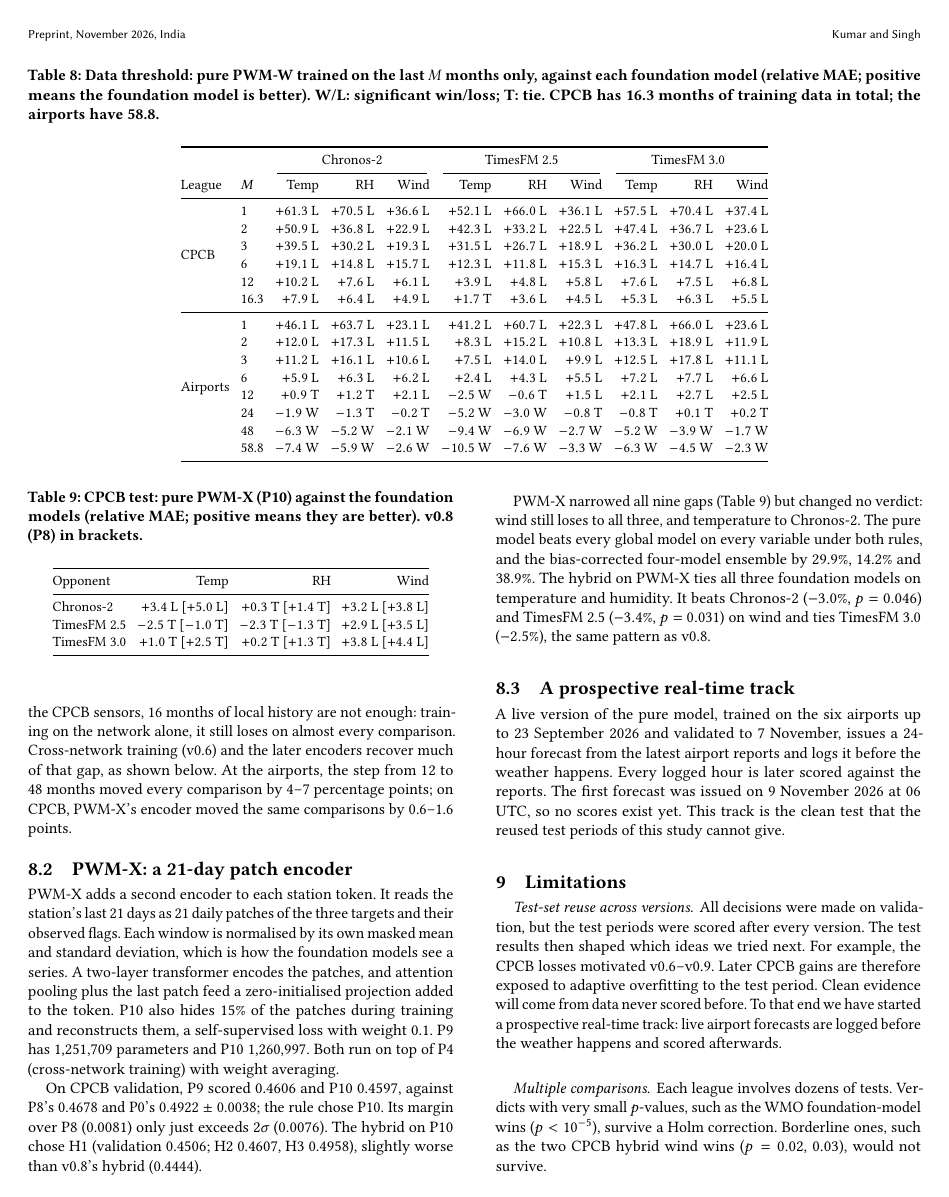
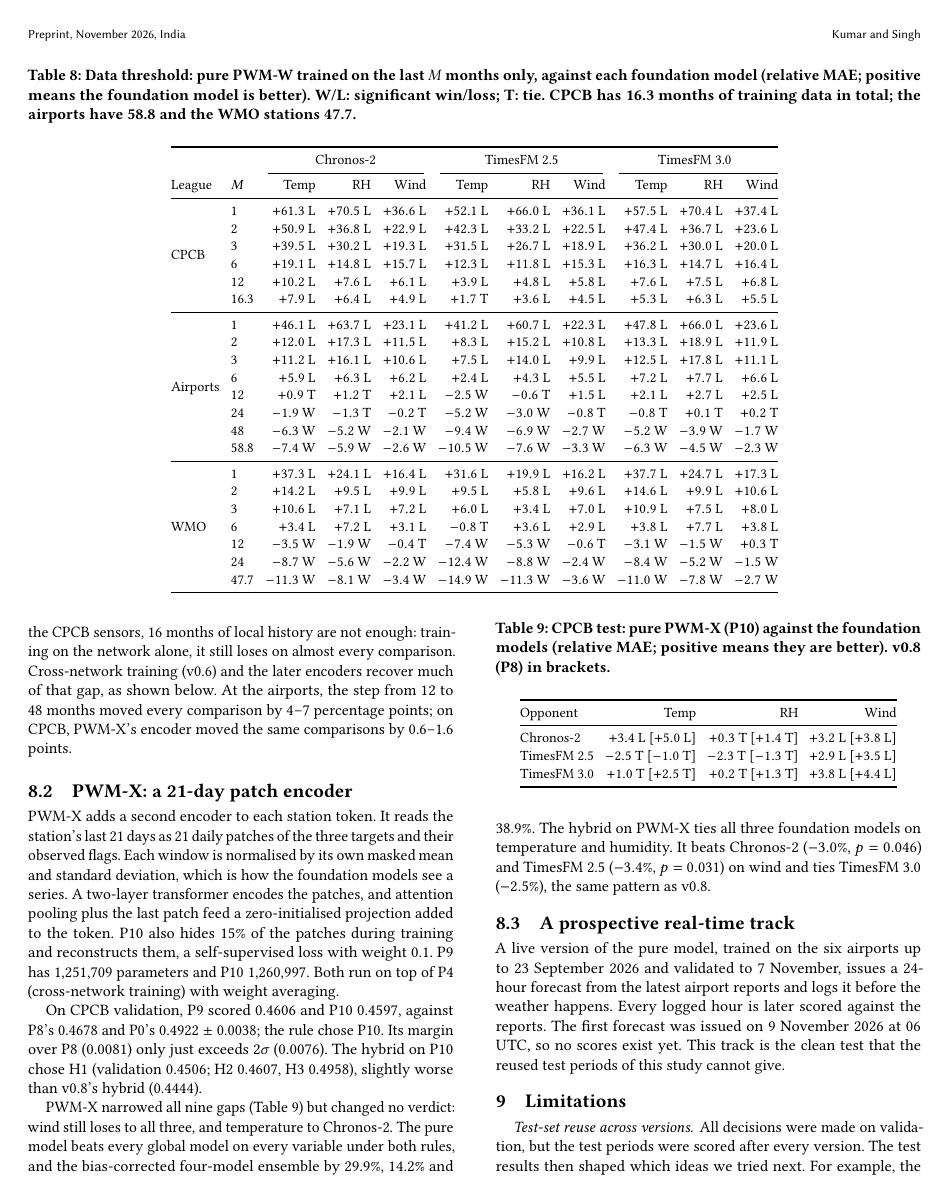
Before and after one commit to paradoxailab/paradox-world-model, a LaTeX paper (paper-weather/main.tex, which reads paper-weather/sec_v09.tex): page 6 of 8. Compiled offline with pdfLaTeX.

Commit message:
PWM-W paper: WMO data-threshold rows (no losses at 12 months, wins everywhere at 24)
Co-Authored-By: Claude Opus 5.5 <noreply@anthropic.com>
Claude-Session: https://claude.ai/code/session_01TCvEAwgYb9HyrCaEGd5YWa

```diff
--- a/paper-weather/sec_v09.tex
+++ b/paper-weather/sec_v09.tex
@@ -13,7 +12,7 @@
 \begin{table*}[t]
 \caption{Data threshold: pure \pwm trained on the last $M$ months only, against each foundation model (relative MAE;
 positive means the foundation model is better). W/L: significant win/loss; T: tie. CPCB has 16.3 months of training
-data in total; the airports have 58.8.}
+data in total; the airports have 58.8 and the WMO stations 47.7.}
 \label{tab:threshold}
 \small
 \setlength{\tabcolsep}{3.2pt}
@@ -38,12 +37,21 @@
  & 24 & $-1.9$ W & $-1.3$ T & $-0.2$ T & $-5.2$ W & $-3.0$ W & $-0.8$ T & $-0.8$ T & $+0.1$ T & $+0.2$ T \\
  & 48 & $-6.3$ W & $-5.2$ W & $-2.1$ W & $-9.4$ W & $-6.9$ W & $-2.7$ W & $-5.2$ W & $-3.9$ W & $-1.7$ W \\
  & 58.8 & $-7.4$ W & $-5.9$ W & $-2.6$ W & $-10.5$ W & $-7.6$ W & $-3.3$ W & $-6.3$ W & $-4.5$ W & $-2.3$ W \\
+\midrule
+\multirow{7}{*}{WMO} & 1 & $+37.3$ L & $+24.1$ L & $+16.4$ L & $+31.6$ L & $+19.9$ L & $+16.2$ L & $+37.7$ L & $+24.7$ L & $+17.3$ L \\
+ & 2 & $+14.2$ L & $+9.5$ L & $+9.9$ L & $+9.5$ L & $+5.8$ L & $+9.6$ L & $+14.6$ L & $+9.9$ L & $+10.6$ L \\
+ & 3 & $+10.6$ L & $+7.1$ L & $+7.2$ L & $+6.0$ L & $+3.4$ L & $+7.0$ L & $+10.9$ L & $+7.5$ L & $+8.0$ L \\
+ & 6 & $+3.4$ L & $+7.2$ L & $+3.1$ L & $-0.8$ T & $+3.6$ L & $+2.9$ L & $+3.8$ L & $+7.7$ L & $+3.8$ L \\
+ & 12 & $-3.5$ W & $-1.9$ W & $-0.4$ T & $-7.4$ W & $-5.3$ W & $-0.6$ T & $-3.1$ W & $-1.5$ W & $+0.3$ T \\
+ & 24 & $-8.7$ W & $-5.6$ W & $-2.2$ W & $-12.4$ W & $-8.8$ W & $-2.4$ W & $-8.4$ W & $-5.2$ W & $-1.5$ W \\
+ & 47.7 & $-11.3$ W & $-8.1$ W & $-3.4$ W & $-14.9$ W & $-11.3$ W & $-3.6$ W & $-11.0$ W & $-7.8$ W & $-2.7$ W \\
 \bottomrule
 \end{tabular}
 \end{table*}
 
 The answer is clear at the airports (Table~\ref{tab:threshold}). With 12 months of history \pwm mostly ties. With
-24 months it loses nowhere. With 48 months it beats all three foundation models on every variable. On the CPCB
+24 months it loses nowhere. With 48 months it beats all three foundation models on every variable. The WMO stations, with more
+stations and more varied sites, get there faster: no losses at 12 months and wins everywhere at 24. On the CPCB
 sensors, 16 months of local history are not enough: training on the network alone, it still loses on almost every
 comparison. Cross-network training (v0.6) and the later encoders recover much of that gap, as shown below. At the airports,
 the step from 12 to 48 months moved every comparison by 4--7 percentage points; on CPCB, PWM-X's encoder moved the
```
Also changed, not shown: paper-weather/abstract.tex (+2 -2 lines), paper-weather/PWM-W_India_anonymous.pdf, paper-weather/PWM-W_India_v0.3-v0.9.pdf, paper-weather/README.md, paper-weather/sec_v09.tex (1 more changed lines).
